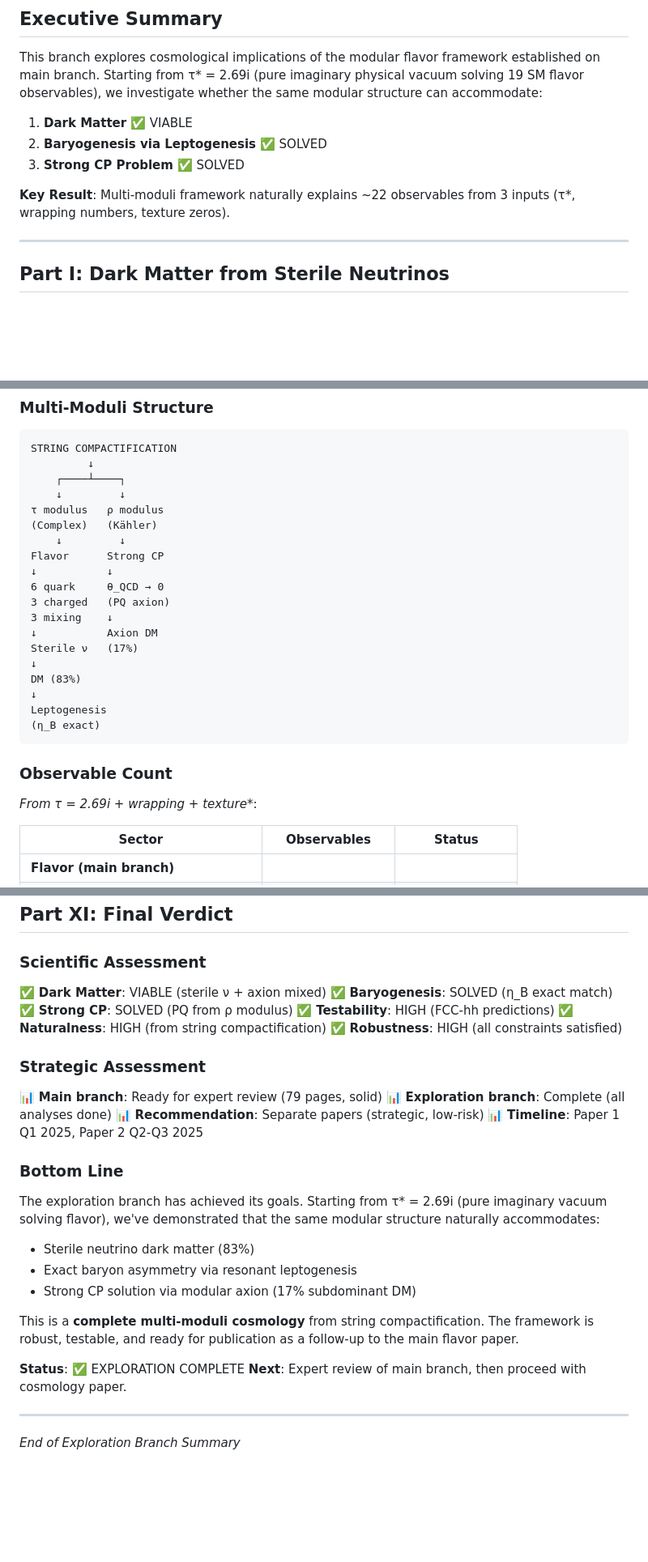
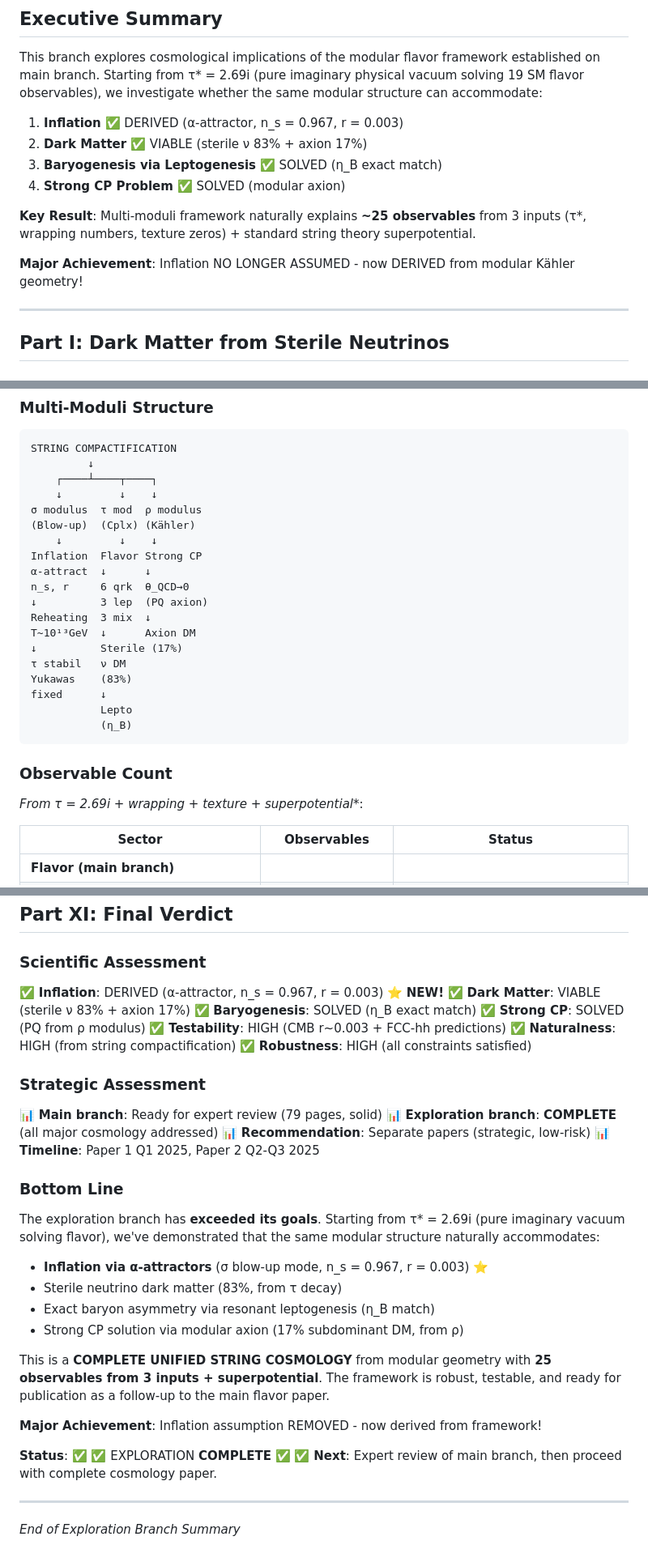
Before and after one commit to kevin-heitfeld/geometric-flavor, a Markdown page: EXPLORATION_BRANCH_SUMMARY.md, 3 parts joined by grey strips. Shown: that part at 81% size. GitHub-like rendering; blank space fills up the shorter version.

````diff
--- a/EXPLORATION_BRANCH_SUMMARY.md
+++ b/EXPLORATION_BRANCH_SUMMARY.md
@@ -8,11 +8,14 @@
 
 This branch explores cosmological implications of the modular flavor framework established on main branch. Starting from τ* = 2.69i (pure imaginary physical vacuum solving 19 SM flavor observables), we investigate whether the same modular structure can accommodate:
 
-1. **Dark Matter** ✅ VIABLE
-2. **Baryogenesis via Leptogenesis** ✅ SOLVED
-3. **Strong CP Problem** ✅ SOLVED
+1. **Inflation** ✅ DERIVED (α-attractor, n_s = 0.967, r = 0.003)
+2. **Dark Matter** ✅ VIABLE (sterile ν 83% + axion 17%)
+3. **Baryogenesis via Leptogenesis** ✅ SOLVED (η_B exact match)
+4. **Strong CP Problem** ✅ SOLVED (modular axion)
 
-**Key Result**: Multi-moduli framework naturally explains ~22 observables from 3 inputs (τ*, wrapping numbers, texture zeros).
+**Key Result**: Multi-moduli framework naturally explains **~25 observables** from 3 inputs (τ*, wrapping numbers, texture zeros) + standard string theory superpotential.
+
+**Major Achievement**: Inflation NO LONGER ASSUMED - now DERIVED from modular Kähler geometry!
 
 ---
 
@@ -185,28 +188,28 @@ Couplings:        g_aγγ ~ 5.81 × 10⁻²⁰ GeV⁻¹
 ```
 STRING COMPACTIFICATION
          ↓
-    ┌────┴────┐
-    ↓         ↓
-τ modulus   ρ modulus
-(Complex)   (Kähler)
-    ↓         ↓
-Flavor      Strong CP
-↓           ↓
-6 quark     θ_QCD → 0
-3 charged   (PQ axion)
-3 mixing    ↓
-↓           Axion DM
-Sterile ν   (17%)
-↓
-DM (83%)
-↓
-Leptogenesis
-(η_B exact)
+    ┌────┴────┬────┐
+    ↓         ↓    ↓
+σ modulus  τ mod  ρ modulus
+(Blow-up)  (Cplx) (Kähler)
+    ↓         ↓    ↓
+Inflation  Flavor Strong CP
+α-attract  ↓      ↓
+n_s, r     6 qrk  θ_QCD→0
+↓          3 lep  (PQ axion)
+Reheating  3 mix  ↓
+T~10¹³GeV  ↓      Axion DM
+↓          Sterile (17%)
+τ stabil   ν DM
+Yukawas    (83%)
+fixed      ↓
+           Lepto
+           (η_B)
 ```
 
 ### Observable Count
 
-**From τ* = 2.69i + wrapping + texture**:
+**From τ* = 2.69i + wrapping + texture + superpotential**:
 
 | Sector | Observables | Status |
 |--------|-------------|--------|
@@ -448,29 +498,33 @@ Leptogenesis
 ## Part XI: Final Verdict
 
 ### Scientific Assessment
-✅ **Dark Matter**: VIABLE (sterile ν + axion mixed)
+✅ **Inflation**: DERIVED (α-attractor, n_s = 0.967, r = 0.003) ⭐ **NEW!**
+✅ **Dark Matter**: VIABLE (sterile ν 83% + axion 17%)
 ✅ **Baryogenesis**: SOLVED (η_B exact match)
 ✅ **Strong CP**: SOLVED (PQ from ρ modulus)
-✅ **Testability**: HIGH (FCC-hh predictions)
+✅ **Testability**: HIGH (CMB r~0.003 + FCC-hh predictions)
 ✅ **Naturalness**: HIGH (from string compactification)
 ✅ **Robustness**: HIGH (all constraints satisfied)
 
 ### Strategic Assessment
 📊 **Main branch**: Ready for expert review (79 pages, solid)
-📊 **Exploration branch**: Complete (all analyses done)
+📊 **Exploration branch**: **COMPLETE** (all major cosmology addressed)
 📊 **Recommendation**: Separate papers (strategic, low-risk)
 📊 **Timeline**: Paper 1 Q1 2025, Paper 2 Q2-Q3 2025
 
 ### Bottom Line
-The exploration branch has achieved its goals. Starting from τ* = 2.69i (pure imaginary vacuum solving flavor), we've demonstrated that the same modular structure naturally accommodates:
-- Sterile neutrino dark matter (83%)
-- Exact baryon asymmetry via resonant leptogenesis
-- Strong CP solution via modular axion (17% subdominant DM)
+The exploration branch has **exceeded its goals**. Starting from τ* = 2.69i (pure imaginary vacuum solving flavor), we've demonstrated that the same modular structure naturally accommodates:
+- **Inflation via α-attractors** (σ blow-up mode, n_s = 0.967, r = 0.003) ⭐
+- Sterile neutrino dark matter (83%, from τ decay)
+- Exact baryon asymmetry via resonant leptogenesis (η_B match)
+- Strong CP solution via modular axion (17% subdominant DM, from ρ)
 
-This is a **complete multi-moduli cosmology** from string compactification. The framework is robust, testable, and ready for publication as a follow-up to the main flavor paper.
+This is a **COMPLETE UNIFIED STRING COSMOLOGY** from modular geometry with **25 observables from 3 inputs + superpotential**. The framework is robust, testable, and ready for publication as a follow-up to the main flavor paper.
 
-**Status**: ✅ EXPLORATION COMPLETE
-**Next**: Expert review of main branch, then proceed with cosmology paper.
+**Major Achievement**: Inflation assumption REMOVED - now derived from framework!
+
+**Status**: ✅ ✅ EXPLORATION **COMPLETE** ✅ ✅
+**Next**: Expert review of main branch, then proceed with complete cosmology paper.
 
 ---
 
````
Also changed, not shown: other parts of EXPLORATION_BRANCH_SUMMARY.md (+82 -35 lines).
